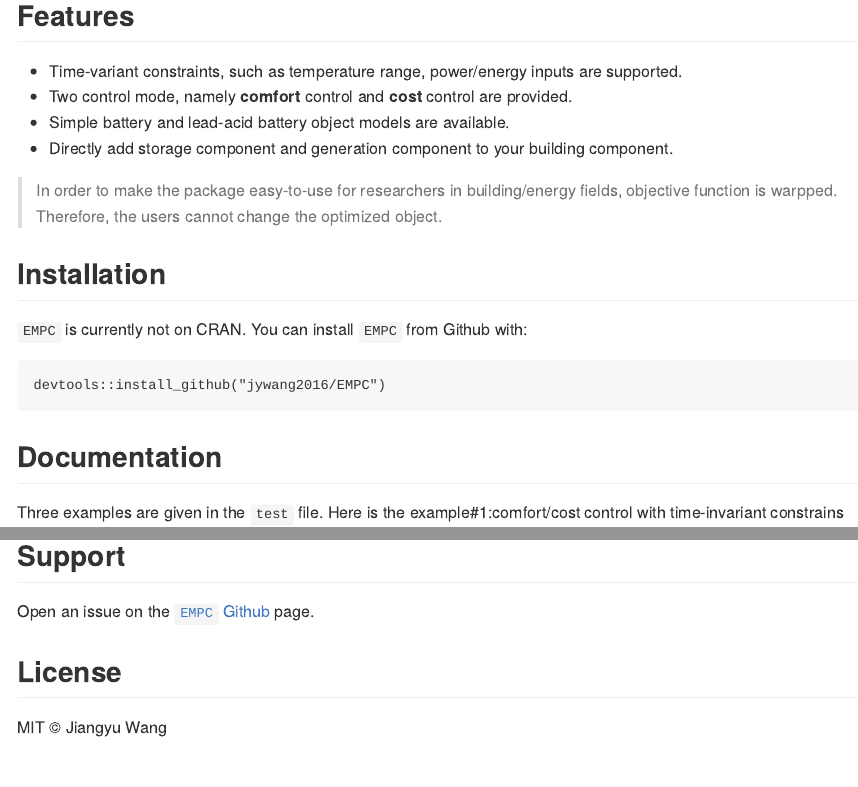
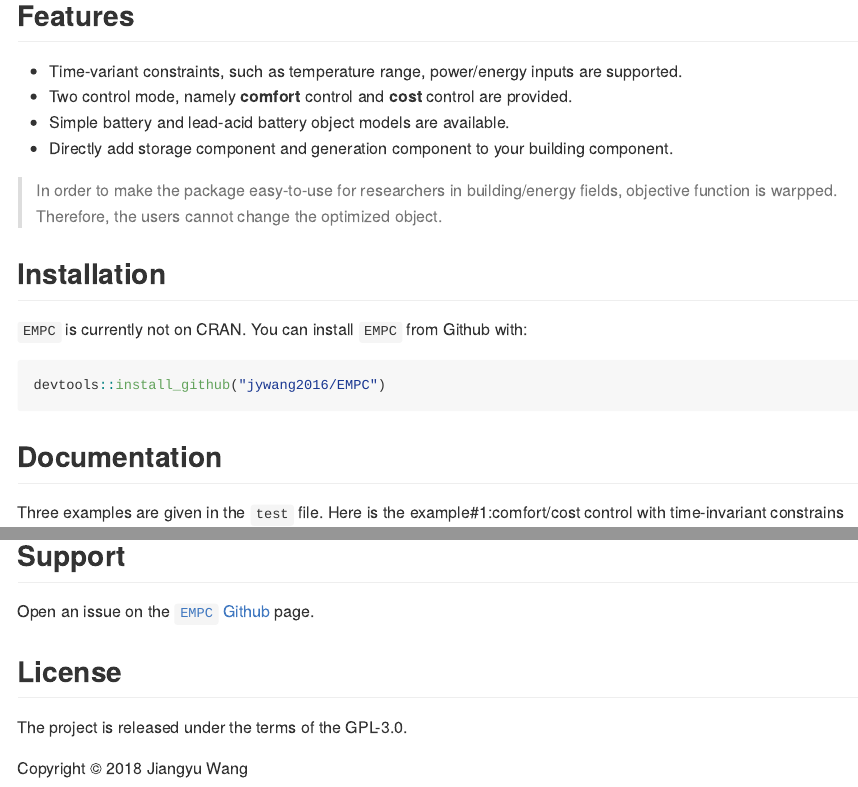
Before and after one commit to jywang2016/EMPC, an R Markdown document (README.Rmd): the page in a window 1100 px wide, from 1230 px down, and a second part further down, joined at a grey line. Rendered offline with R 4.5, knitr and Pandoc, with nearby package versions; some code elsewhere in the file could not run offline.

Commit message:
fix the installation bugs

````diff
--- a/README.Rmd
+++ b/README.Rmd
@@ -68,7 +68,7 @@ EMPC: If there is a storage or generation component(i.e. simple battery), the op
 
 `EMPC` is currently not on CRAN. You can install `EMPC` from Github with:
 
-```
+```{r eval=FALSE}
 devtools::install_github("jywang2016/EMPC")
 ```
 
@@ -233,4 +233,6 @@ page.
 
 ## License
 
-MIT © Jiangyu Wang
+The project is released under the terms of the GPL-3.0.
+
+Copyright © 2018 Jiangyu Wang
````
Also changed, not shown: R/object_consumption_units.R (+2 -2 lines), R/object_ehubmpc.R (+3 -8 lines), R/object_mpc.R (+3 -8 lines), R/object_production_units.R (+1 -1 lines), R/object_storage_units.R (+2 -2 lines), README.md, README.Rmd (4 more changed lines), 12 other files.
